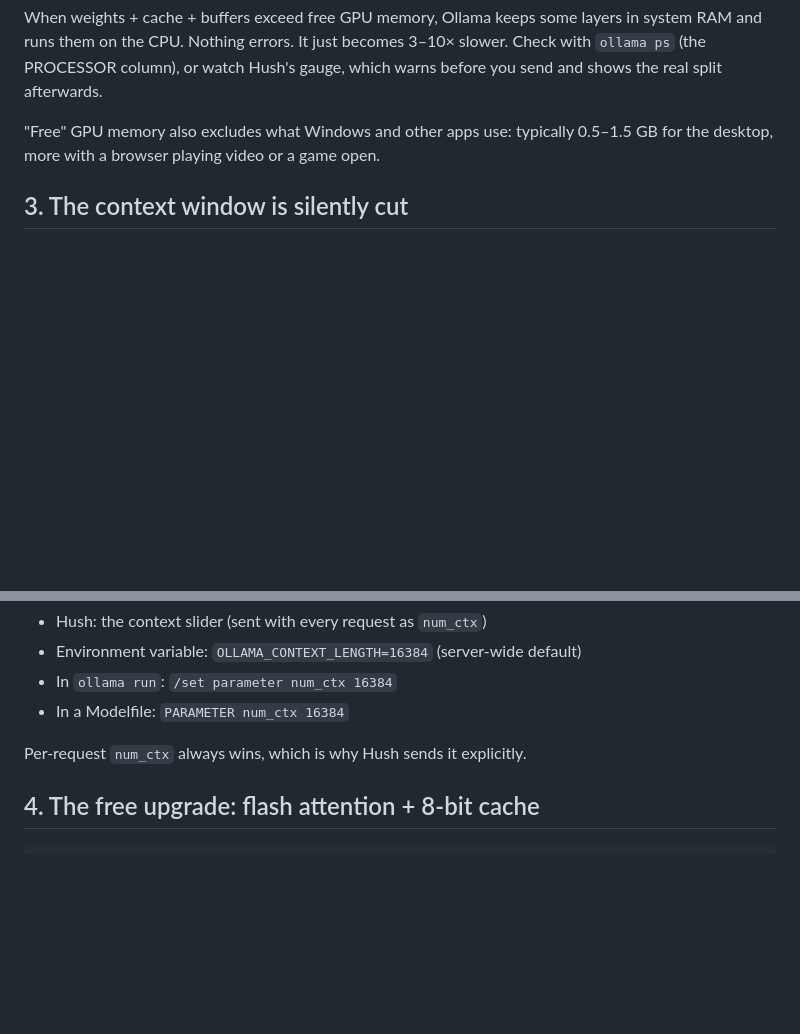
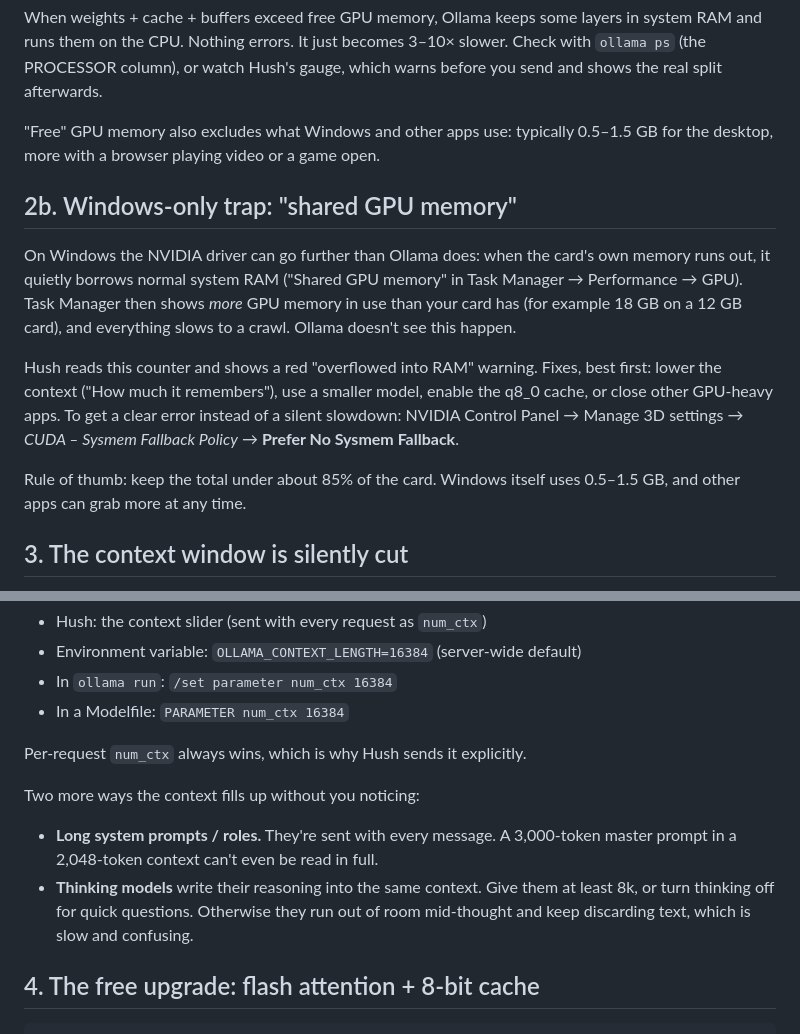
Before and after one commit to TermoSpt/hush, a Markdown page: docs/TUNING.md, 2 parts joined by grey strips. GitHub-like rendering; blank space fills up the shorter version.

```diff
--- a/docs/TUNING.md
+++ b/docs/TUNING.md
@@ -28,6 +28,14 @@ When weights + cache + buffers exceed free GPU memory, Ollama keeps some layers
 
 "Free" GPU memory also excludes what Windows and other apps use: typically 0.5–1.5 GB for the desktop, more with a browser playing video or a game open.
 
+## 2b. Windows-only trap: "shared GPU memory"
+
+On Windows the NVIDIA driver can go further than Ollama does: when the card's own memory runs out, it quietly borrows normal system RAM ("Shared GPU memory" in Task Manager → Performance → GPU). Task Manager then shows *more* GPU memory in use than your card has (for example 18 GB on a 12 GB card), and everything slows to a crawl. Ollama doesn't see this happen.
+
+Hush reads this counter and shows a red "overflowed into RAM" warning. Fixes, best first: lower the context ("How much it remembers"), use a smaller model, enable the q8_0 cache, or close other GPU-heavy apps. To get a clear error instead of a silent slowdown: NVIDIA Control Panel → Manage 3D settings → *CUDA – Sysmem Fallback Policy* → **Prefer No Sysmem Fallback**.
+
+Rule of thumb: keep the total under about 85% of the card. Windows itself uses 0.5–1.5 GB, and other apps can grab more at any time.
+
 ## 3. The context window is silently cut
 
 Ollama gives each request a fixed context size (`num_ctx`). When the conversation plus attachments is longer, the oldest tokens are dropped, with no error. Symptoms: the model "forgets" the start of the chat, ignores most of a pasted file, or loses its system prompt's instructions.
@@ -39,6 +47,10 @@ Ways to set it:
 - In a Modelfile: `PARAMETER num_ctx 16384`
 
 Per-request `num_ctx` always wins, which is why Hush sends it explicitly.
+
+Two more ways the context fills up without you noticing:
+- **Long system prompts / roles.** They're sent with every message. A 3,000-token master prompt in a 2,048-token context can't even be read in full.
+- **Thinking models** write their reasoning into the same context. Give them at least 8k, or turn thinking off for quick questions. Otherwise they run out of room mid-thought and keep discarding text, which is slow and confusing.
 
 ## 4. The free upgrade: flash attention + 8-bit cache
 
```
Also changed, not shown: README.md (+6 -1 lines), docs/screenshot.png, 10 other files.
